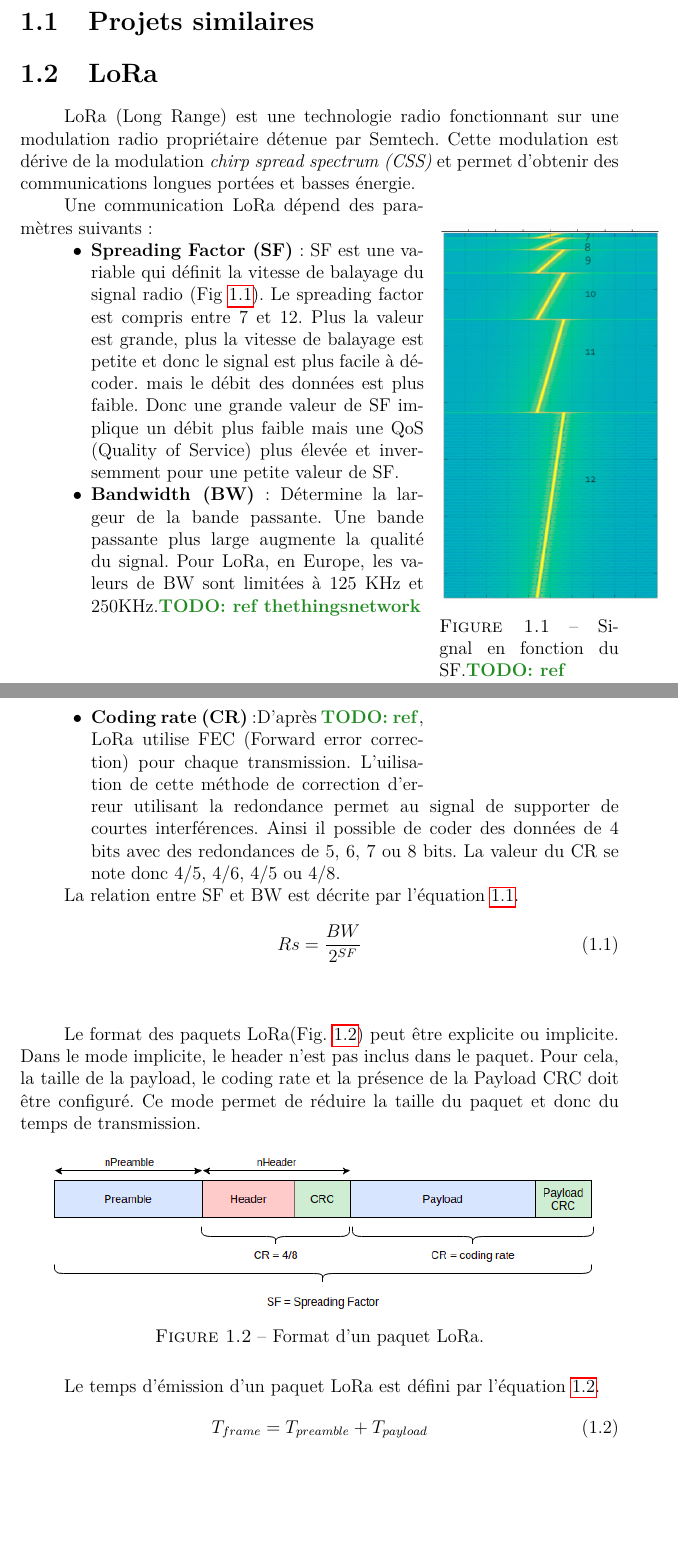
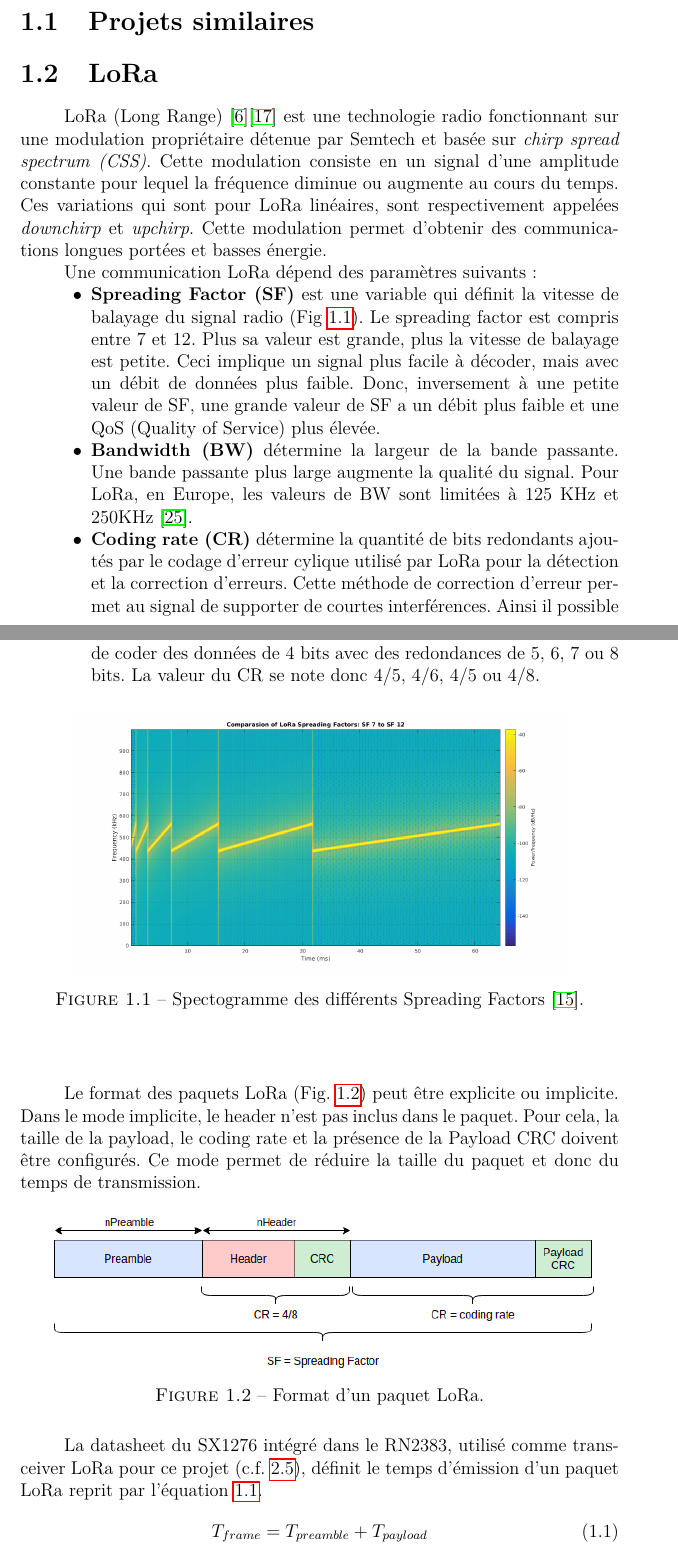
Before and after one commit to ArnaudPalgen/ma2_memoire, a LaTeX document (memoire/main.tex, which reads memoire/src/etat_art/lora.tex): two parts of pages 5 and 6 of 37 before the commit and two parts of pages 5 and 6 of 36 after it, joined at a grey line, cut so that both start at the same text, the shorter picture padded with empty space. Compiled offline with pdfLaTeX.

Commit message:
correction lora

```diff
--- a/memoire/src/etat_art/lora.tex
+++ b/memoire/src/etat_art/lora.tex
@@ -1,32 +1,41 @@
 \section{LoRa}\label{sec:etat_art-lora}
 \renewcommand{\rightmark}{LoRa}
 
-LoRa (Long Range) est une technologie radio  fonctionnant sur une modulation radio propriétaire
-détenue par Semtech. Cette modulation est dérive de la modulation \textit{chirp spread spectrum (CSS)} et permet d'obtenir des communications longues portées et basses énergie.
-%todo chiffres
+LoRa (Long Range)~\cite{sx1276:datasheet}\cite{paper:lora-reverse-engineering} est une technologie radio  fonctionnant sur une modulation propriétaire détenue par Semtech et basée sur \textit{chirp spread spectrum (CSS)}. Cette modulation consiste en un signal d'une amplitude constante pour lequel la fréquence diminue ou augmente au cours du temps. Ces variations qui sont pour LoRa linéaires, sont respectivement appelées \textit{downchirp} et \textit{upchirp}. Cette modulation permet d'obtenir des communications longues portées et basses énergie.
 
-\begin{wrapfigure}{r}{0.3\textwidth}
-    \includegraphics[scale=0.25]{res/pictures/lora-sf.png}
-    \caption{Signal en fonction du SF.\todo{ref}}
-    \label{fig:state-sf}
-\end{wrapfigure}
+%\begin{wrapfigure}{r}{0.3\textwidth}
+%    \includegraphics[scale=0.25]{res/pictures/lora-sf.png}
+%    \caption{Signal en fonction du SF.\todo{ref}}
+%    \label{fig:state-sf}
+%\end{wrapfigure}
 Une communication LoRa dépend des paramètres suivants:
 \begin{itemize}
-    \item \textbf{Spreading Factor (SF)}: SF est une variable qui définit la vitesse de balayage du signal radio (Fig~\ref{fig:state-sf}). Le spreading factor est compris entre 7 et 12. Plus la valeur est grande, plus la vitesse de balayage est petite et donc le signal est plus facile à décoder. mais le débit des données est plus faible. Donc une grande valeur de SF implique un débit plus faible mais une QoS (Quality of Service) plus élevée et inversemment pour une petite valeur de SF.
-    \item \textbf{Bandwidth (BW)}: Détermine la largeur de la bande passante. Une bande passante plus large augmente la qualité du signal. Pour LoRa, en Europe, les valeurs de BW sont limitées à 125 KHz et 250KHz.\todo{ref thethingsnetwork}
-    \item \textbf{Coding rate (CR)}:D'après \todo{ref}, LoRa utilise FEC (Forward error correction) pour chaque transmission. L'uilisation de cette méthode de correction d'erreur utilisant la redondance permet au signal de supporter de courtes interférences. Ainsi il possible de coder des données de 4 bits avec des redondances de 5, 6, 7 ou 8 bits. La valeur du CR se note donc
-    4/5, 4/6, 4/5 ou 4/8.
-    %https://josefmtd.com/2018/08/14/spreading-factor-bandwidth-coding-rate-and-bit-rate-in-lora-english/
+    \item \textbf{Spreading Factor (SF)} est une variable qui définit la vitesse de balayage du signal radio
+    %i.e. le nombre chirps utilisés pour la transmission d'un symbole qui est $2^{SF}$
+    (Fig~\ref{fig:state-sf}). Le spreading factor est compris entre 7 et 12. Plus sa valeur est grande, plus la vitesse de balayage est petite. Ceci implique un signal plus facile à décoder, mais avec un débit de données plus faible. Donc, inversement à une petite valeur de SF, une grande valeur de SF a un débit plus faible et une QoS (Quality of Service) plus élevée.
+
+    \item \textbf{Bandwidth (BW)} détermine la largeur de la bande passante. Une bande passante plus large augmente la qualité du signal. Pour LoRa, en Europe, les valeurs de BW sont limitées à 125 KHz et 250KHz~\cite{lora-frequencyplan}.
+
+    \item \textbf{Coding rate (CR)} détermine la quantité de bits redondants ajoutés par le codage d'erreur cylique utilisé par LoRa pour la détection et la correction d'erreurs. Cette méthode de correction d'erreur permet au signal de supporter de courtes interférences. Ainsi il possible de coder des données de 4 bits avec des redondances de 5, 6, 7 ou 8 bits. La valeur du CR se note donc 4/5, 4/6, 4/5 ou 4/8.
+
 \end{itemize}
 
-La relation entre SF et BW est décrite par l'équation~\ref{eq:state-lora-rs}.
-\begin{equation}\label{eq:state-lora-rs}
-    Rs = \frac{BW}{2^{SF}}
-\end{equation}
+\begin{figure}[H]
+    \centering
+    \includegraphics[scale=0.25]{res/pictures/lora-sf.png}
+    \caption{Spectogramme des différents Spreading Factors~\cite{ghoslya}.}
+    \label{fig:state-sf}
+\end{figure}
+
+
+%La relation entre SF et BW est décrite par l'équation~\ref{eq:state-lora-rs}.
+%\begin{equation}\label{eq:state-lora-rs}
+%    Rs = \frac{BW}{2^{SF}}
+%\end{equation}
 
 \vspace{1cm}
-Le format des paquets LoRa(Fig.~\ref{fig:state-lora-frame-format}) peut être explicite ou implicite.
-Dans le mode implicite, le header n'est pas inclus dans le paquet. Pour cela, la taille de la payload, le coding rate et la présence de la Payload CRC doit être configuré.
+Le format des paquets LoRa (Fig.~\ref{fig:state-lora-frame-format}) peut être explicite ou implicite.
+Dans le mode implicite, le header n'est pas inclus dans le paquet. Pour cela, la taille de la payload, le coding rate et la présence de la Payload CRC doivent être configurés.
 Ce mode permet de réduire la taille du paquet et donc du temps de transmission.
 
 \begin{figure}[H]
@@ -36,7 +45,7 @@ Ce mode permet de réduire la taille du paquet et donc du temps de transmission.
     \label{fig:state-lora-frame-format}
 \end{figure}
 
-Le temps d'émission d'un paquet LoRa est défini par l'équation~\ref{eq:state-lora-tframe}.
+La datasheet du SX1276 intégré dans le RN2383, utilisé comme transceiver LoRa pour ce projet (c.f.~\ref{hardware:rn2483}), définit le temps d'émission d'un paquet LoRa reprit par l'équation~\ref{eq:state-lora-tframe}.
 \begin{equation}\label{eq:state-lora-tframe}
     T_{frame} = T_{preamble} + T_{payload}
 \end{equation}
```
Also changed, not shown: memoire/res/bibliography/main.bib (+29 -0 lines), memoire/src/architecture/hardware.tex (+3 -4 lines), memoire/src/architecture/protocole.tex (+2 -2 lines), memoire/src/evaluation/evaluation.tex (added, +10 -0 lines), memoire/out/main.pdf, memoire/res/pictures/lora-sf.png, memoire/res/pictures/old-lora-sf.png (added), mes_ressources/lora/MadCom2016_LoRa_MAC.pdf (added), mes_ressources/lora/Peura_Ukko-Pekka.pdf (added), memoire/src/etat_art/lora.tex (5 more changed lines), 3 other files.
